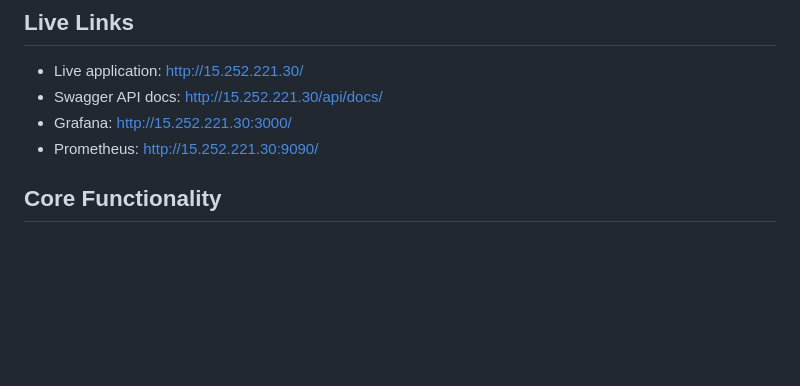
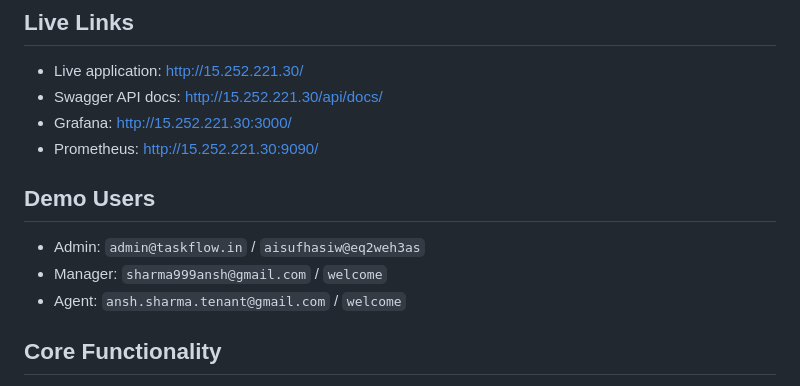
Before and after one commit to ansh00sharma/Nh-be, a Markdown page: README.md, the part around the change. Rendered like a GitHub page; blank space fills up the shorter version.

Commit message:
adding users info

```diff
--- a/README.md
+++ b/README.md
@@ -10,6 +10,12 @@ The backend is designed for a frontend client that consumes JWT-protected APIs a
 - Swagger API docs: http://15.252.221.30/api/docs/
 - Grafana: http://15.252.221.30:3000/
 - Prometheus: http://15.252.221.30:9090/
+
+## Demo Users
+
+- Admin: `admin@taskflow.in` / `aisufhasiw@eq2weh3as`
+- Manager: `sharma999ansh@gmail.com` / `welcome`
+- Agent: `ansh.sharma.tenant@gmail.com` / `welcome`
 
 ## Core Functionality
 
```
